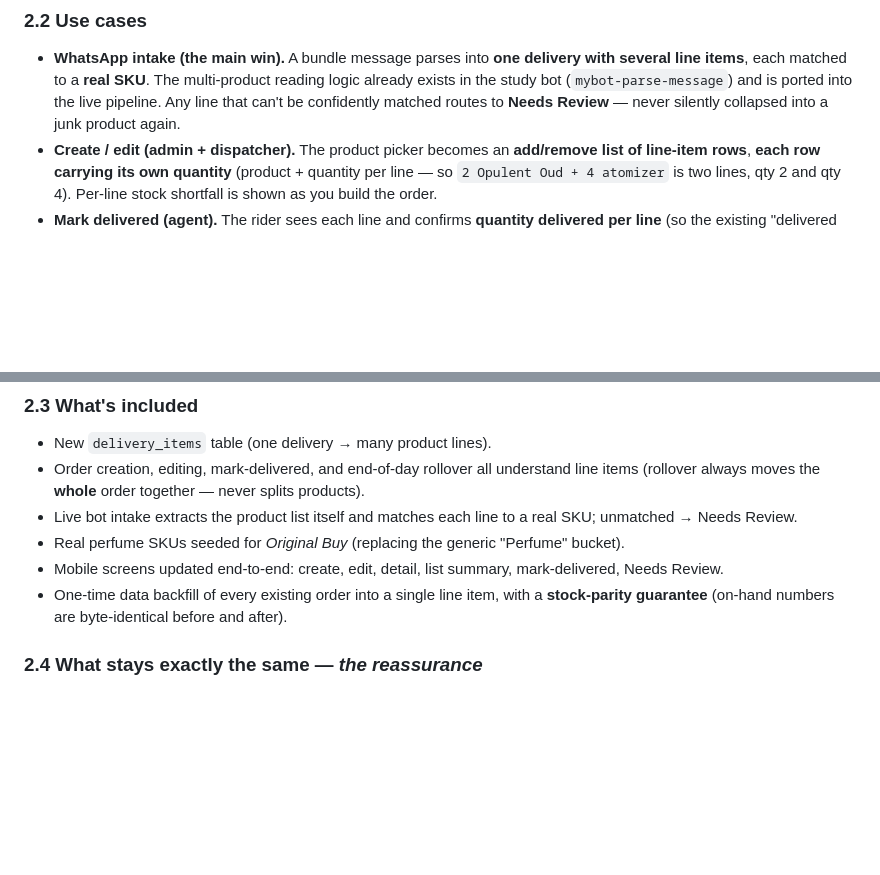
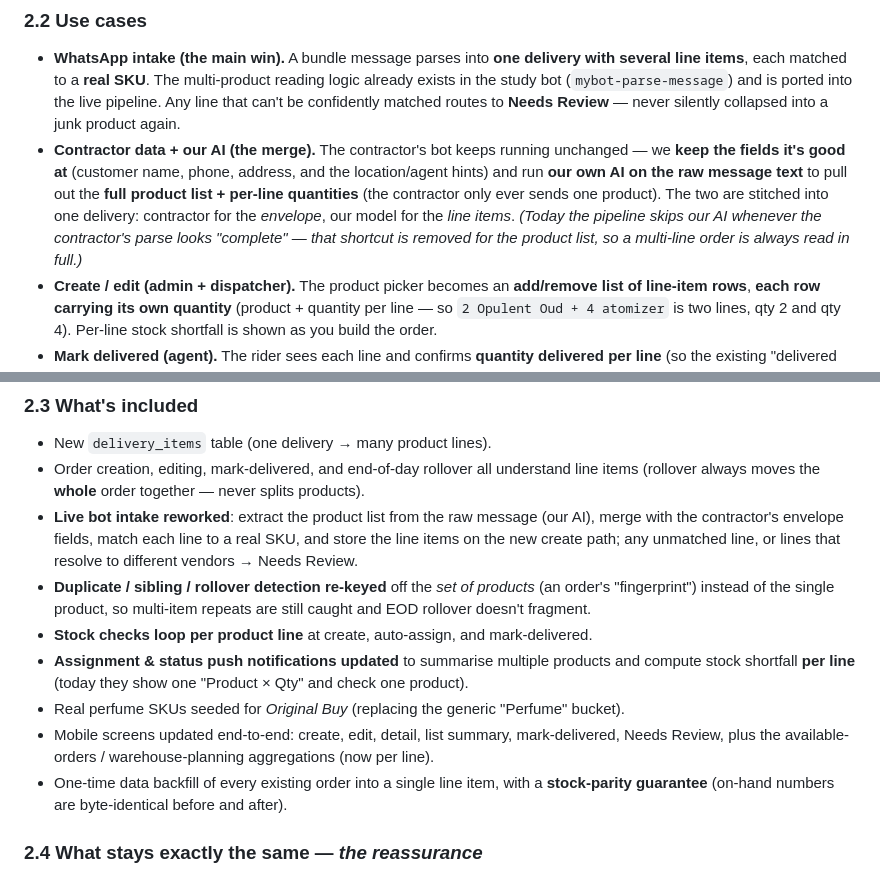
Before and after one commit to patrhick1/reda_internal, a Markdown page: reda_scope_of_work.md, 2 parts joined by grey strips. Rendered like a GitHub page; blank space fills up the shorter version.

Commit message:
docs(scope): close investigation gaps — intake merge, notifications, per-line stock
Deep code investigation of all three features surfaced touchpoints the scope
under-specified:
- Multi-product intake MERGE: bot-parse-message today skips our LLM when the
  contractor parse looks complete (needsLlm gate); contractor sends only one
  product, so the product dimension must be decoupled from that gate — always
  run our extraction for products[] while keeping the contractor envelope
  (name/phone/address/location+agent hints). Spelled out in scope + migration plan.
- Notifications were an unlisted coupling point: send-assignment-push and
  send-notification build "Product x Qty" + per-product stock shortfall; both
  need a multi-product summary and per-line shortfall. Added to both docs.
- Re-key dedup/sibling/rollover off the product SET; loop stock per line;
  available-orders aggregations per line — made explicit in the scope's included list.

No price change — these are completeness clarifications, not added scope.

Co-Authored-By: Claude Opus 4.8 <noreply@anthropic.com>

```diff
--- a/reda_scope_of_work.md
+++ b/reda_scope_of_work.md
@@ -45,6 +45,12 @@ per-delivery by location, never × quantity, never per product — which is exac
   each matched to a **real SKU**. The multi-product reading logic already exists in the study bot
   (`mybot-parse-message`) and is ported into the live pipeline. Any line that can't be confidently matched
   routes to **Needs Review** — never silently collapsed into a junk product again.
+- **Contractor data + our AI (the merge).** The contractor's bot keeps running unchanged — we **keep the
+  fields it's good at** (customer name, phone, address, and the location/agent hints) and run **our own AI on
+  the raw message text** to pull out the **full product list + per-line quantities** (the contractor only ever
+  sends one product). The two are stitched into one delivery: contractor for the *envelope*, our model for the
+  *line items*. *(Today the pipeline skips our AI whenever the contractor's parse looks "complete" — that
+  shortcut is removed for the product list, so a multi-line order is always read in full.)*
 - **Create / edit (admin + dispatcher).** The product picker becomes an **add/remove list of line-item rows**,
   **each row carrying its own quantity** (product + quantity per line — so `2 Opulent Oud + 4 atomizer` is two
   lines, qty 2 and qty 4). Per-line stock shortfall is shown as you build the order.
@@ -58,9 +64,17 @@ per-delivery by location, never × quantity, never per product — which is exac
 - New `delivery_items` table (one delivery → many product lines).
 - Order creation, editing, mark-delivered, and end-of-day rollover all understand line items
   (rollover always moves the **whole** order together — never splits products).
-- Live bot intake extracts the product list itself and matches each line to a real SKU; unmatched → Needs Review.
+- **Live bot intake reworked**: extract the product list from the raw message (our AI), merge with the
+  contractor's envelope fields, match each line to a real SKU, and store the line items on the new create
+  path; any unmatched line, or lines that resolve to different vendors → Needs Review.
+- **Duplicate / sibling / rollover detection re-keyed** off the *set of products* (an order's "fingerprint")
+  instead of the single product, so multi-item repeats are still caught and EOD rollover doesn't fragment.
+- **Stock checks loop per product line** at create, auto-assign, and mark-delivered.
+- **Assignment & status push notifications updated** to summarise multiple products and compute stock
+  shortfall **per line** (today they show one "Product × Qty" and check one product).
 - Real perfume SKUs seeded for *Original Buy* (replacing the generic "Perfume" bucket).
-- Mobile screens updated end-to-end: create, edit, detail, list summary, mark-delivered, Needs Review.
+- Mobile screens updated end-to-end: create, edit, detail, list summary, mark-delivered, Needs Review,
+  plus the available-orders / warehouse-planning aggregations (now per line).
 - One-time data backfill of every existing order into a single line item, with a **stock-parity guarantee**
   (on-hand numbers are byte-identical before and after).
 
```
Also changed, not shown: reda_multi_product_migration_plan.md (+3 -1 lines).
